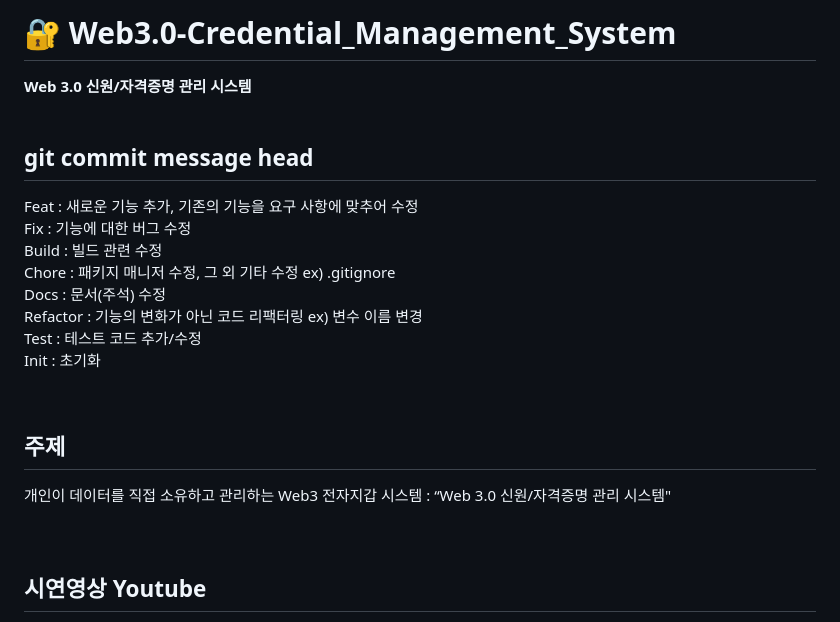
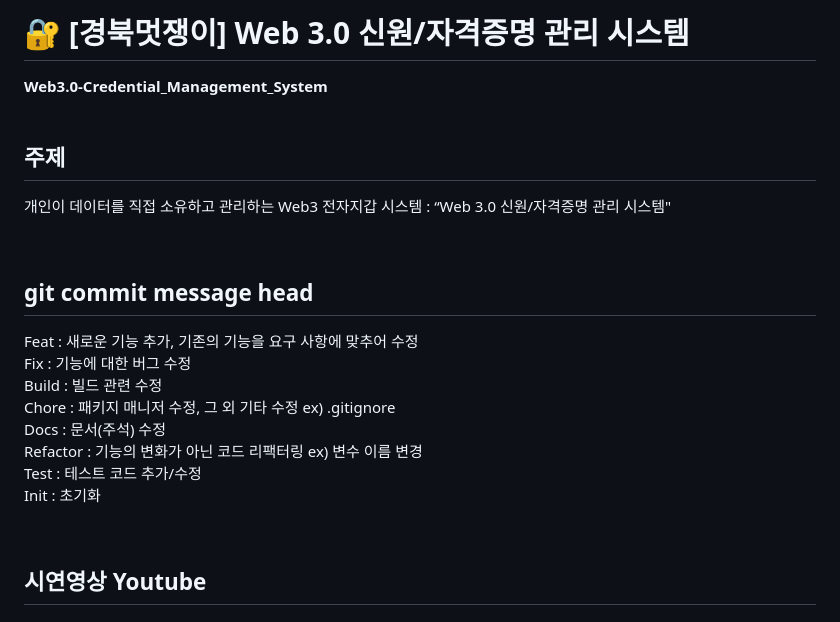
Before and after one commit to pjhcsols/Web3.0-Credential_Management_System, a Markdown page: README.md, the part around one of its changes. GitHub-like rendering.

```diff
--- a/README.md
+++ b/README.md
@@ -1,6 +1,12 @@
-# :closed_lock_with_key: Web3.0-Credential_Management_System
-**Web 3.0 신원/자격증명 관리 시스템**
+# :closed_lock_with_key: [경북멋쟁이] Web 3.0 신원/자격증명 관리 시스템
+**Web3.0-Credential_Management_System**
 <br>
+<br>
+
+## 주제
+개인이 데이터를 직접 소유하고 관리하는 Web3 전자지갑 시스템 : “Web 3.0 신원/자격증명 관리 시스템"
+<br>
+
 <br>
 
 ## git commit message head
@@ -15,11 +21,7 @@ Init : 초기화
 
 <br>
 
-## 주제
-개인이 데이터를 직접 소유하고 관리하는 Web3 전자지갑 시스템 : “Web 3.0 신원/자격증명 관리 시스템"
-<br>
-<br>
-<br>
+
 
 ## 시연영상 Youtube
 [[https://www.youtube.com/Web3.0-Credential_Management_System](https://youtube.com/shorts/GkWBhS6io44?feature=share)]
```
Also changed, not shown: other parts of README.md (+5 -3 lines).
